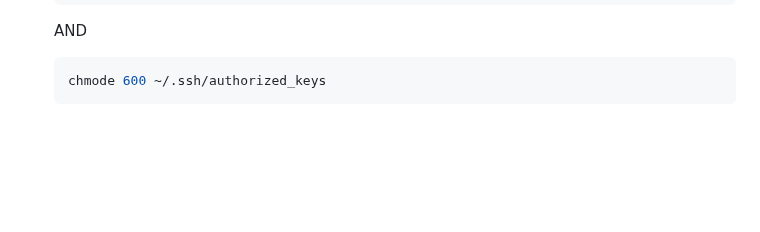
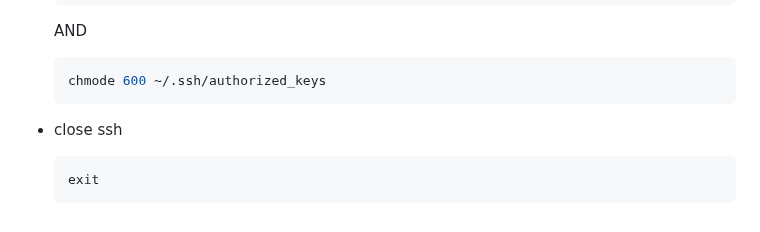
Before and after one commit to alie8096/my-command, a Markdown page: README.md, the part around the change. Rendered like a GitHub page; blank space fills up the shorter version.

Commit message:
How to close ssh

````diff
--- a/README.md
+++ b/README.md
@@ -471,3 +471,9 @@ printf Hello, world | openssl dgst -sha-256sum
   ```bash
   chmode 600 ~/.ssh/authorized_keys
   ```
+
+- close ssh
+
+  ```bash
+  exit
+  ```
````
